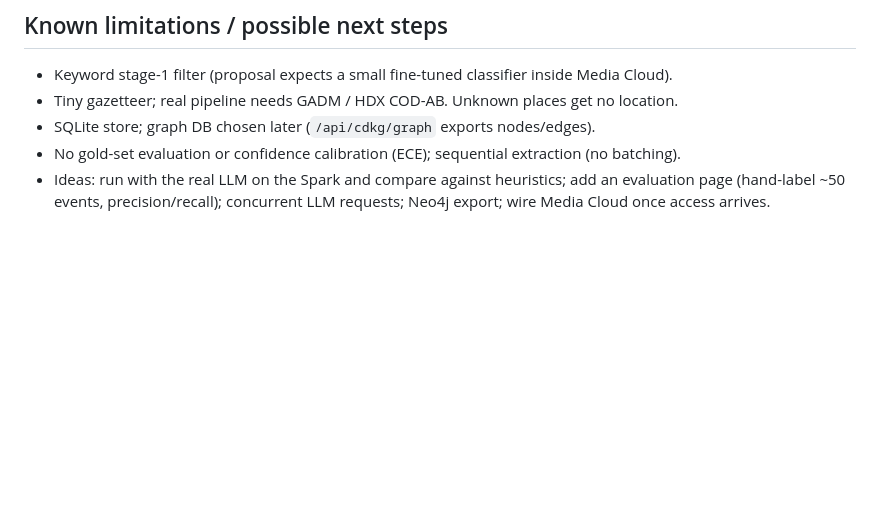
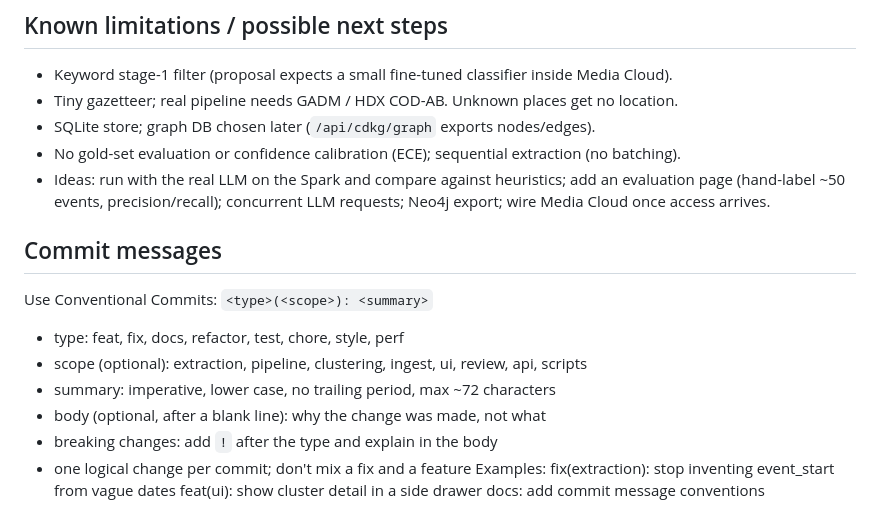
Before and after one commit to tifsy/cdkg-spark-demo, a Markdown page: CLAUDE.md, the part around the change. Drawn GitHub-style; blank space fills up the shorter version.

Commit message:
docs: add commit message conventions
Co-Authored-By: Claude Opus 5.5 <noreply@anthropic.com>

```diff
--- a/CLAUDE.md
+++ b/CLAUDE.md
@@ -75,3 +75,16 @@ decisions + removal_reason/skip_note written); LLM path against a stub OpenAI-co
 - Ideas: run with the real LLM on the Spark and compare against heuristics; add an evaluation
   page (hand-label ~50 events, precision/recall); concurrent LLM requests; Neo4j export;
   wire Media Cloud once access arrives.
+
+## Commit messages
+Use Conventional Commits: `<type>(<scope>): <summary>`
+- type: feat, fix, docs, refactor, test, chore, style, perf
+- scope (optional): extraction, pipeline, clustering, ingest, ui, review, api, scripts
+- summary: imperative, lower case, no trailing period, max ~72 characters
+- body (optional, after a blank line): why the change was made, not what
+- breaking changes: add `!` after the type and explain in the body
+- one logical change per commit; don't mix a fix and a feature
+Examples:
+  fix(extraction): stop inventing event_start from vague dates
+  feat(ui): show cluster detail in a side drawer
+  docs: add commit message conventions
```
